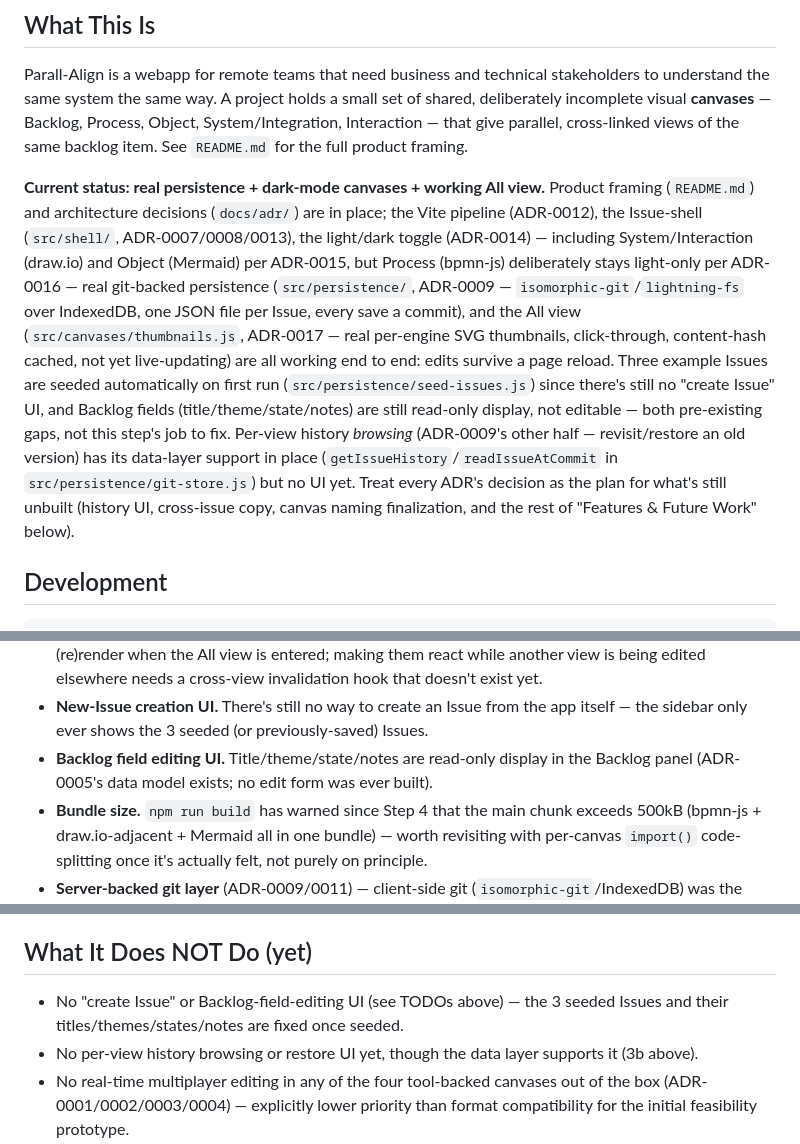
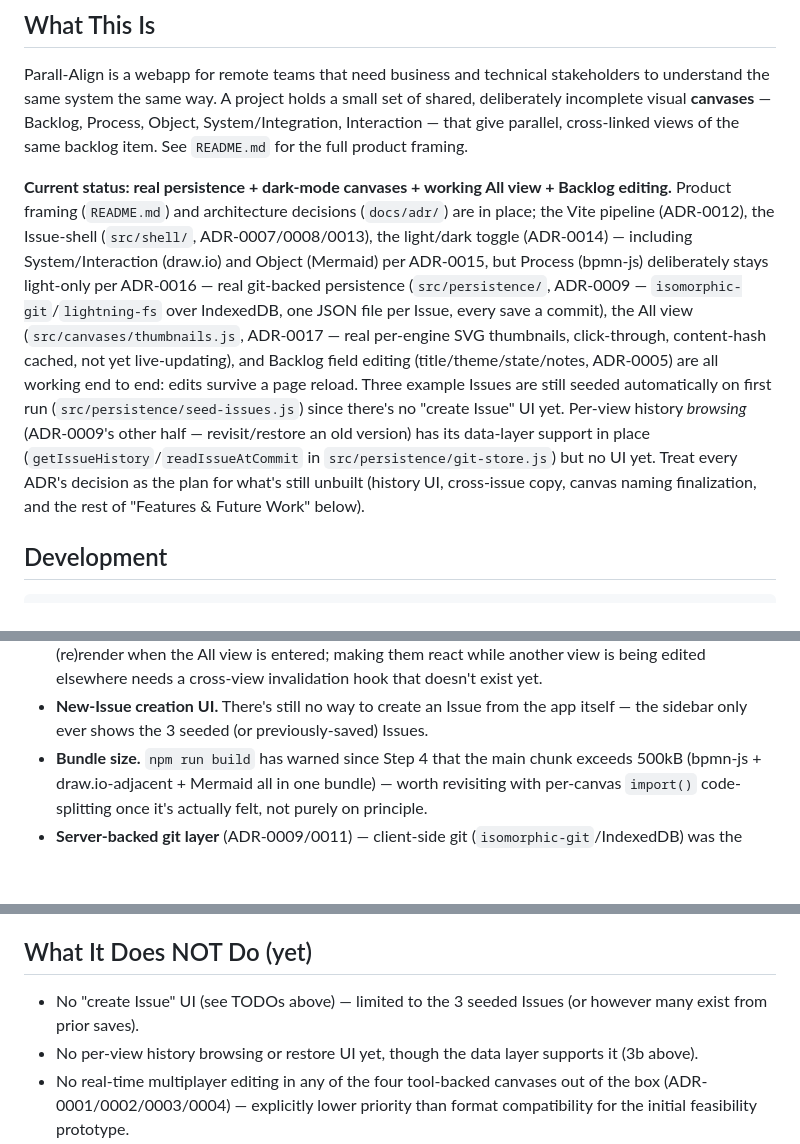
Before and after one commit to dbraun1991/ParallAlign, a Markdown page: agents.md, 3 parts joined by grey strips. Drawn GitHub-style; blank space fills up the shorter version.

Commit message:
Update status/TODO notes now that Backlog editing is built
Co-Authored-By: Claude Sonnet 5 <noreply@anthropic.com>
Claude-Session: https://claude.ai/code/session_019ejC6J3R6n9m5iXU9wGf9e

```diff
--- a/agents.md
+++ b/agents.md
@@ -4,7 +4,7 @@
 
 Parall-Align is a webapp for remote teams that need business and technical stakeholders to understand the same system the same way. A project holds a small set of shared, deliberately incomplete visual **canvases** — Backlog, Process, Object, System/Integration, Interaction — that give parallel, cross-linked views of the same backlog item. See `README.md` for the full product framing.
 
-**Current status: real persistence + dark-mode canvases + working All view.** Product framing (`README.md`) and architecture decisions (`docs/adr/`) are in place; the Vite pipeline (ADR-0012), the Issue-shell (`src/shell/`, ADR-0007/0008/0013), the light/dark toggle (ADR-0014) — including System/Interaction (draw.io) and Object (Mermaid) per ADR-0015, but Process (bpmn-js) deliberately stays light-only per ADR-0016 — real git-backed persistence (`src/persistence/`, ADR-0009 — `isomorphic-git`/`lightning-fs` over IndexedDB, one JSON file per Issue, every save a commit), and the All view (`src/canvases/thumbnails.js`, ADR-0017 — real per-engine SVG thumbnails, click-through, content-hash cached, not yet live-updating) are all working end to end: edits survive a page reload. Three example Issues are seeded automatically on first run (`src/persistence/seed-issues.js`) since there's still no "create Issue" UI, and Backlog fields (title/theme/state/notes) are still read-only display, not editable — both pre-existing gaps, not this step's job to fix. Per-view history *browsing* (ADR-0009's other half — revisit/restore an old version) has its data-layer support in place (`getIssueHistory`/`readIssueAtCommit` in `src/persistence/git-store.js`) but no UI yet. Treat every ADR's decision as the plan for what's still unbuilt (history UI, cross-issue copy, canvas naming finalization, and the rest of "Features & Future Work" below).
+**Current status: real persistence + dark-mode canvases + working All view + Backlog editing.** Product framing (`README.md`) and architecture decisions (`docs/adr/`) are in place; the Vite pipeline (ADR-0012), the Issue-shell (`src/shell/`, ADR-0007/0008/0013), the light/dark toggle (ADR-0014) — including System/Interaction (draw.io) and Object (Mermaid) per ADR-0015, but Process (bpmn-js) deliberately stays light-only per ADR-0016 — real git-backed persistence (`src/persistence/`, ADR-0009 — `isomorphic-git`/`lightning-fs` over IndexedDB, one JSON file per Issue, every save a commit), the All view (`src/canvases/thumbnails.js`, ADR-0017 — real per-engine SVG thumbnails, click-through, content-hash cached, not yet live-updating), and Backlog field editing (title/theme/state/notes, ADR-0005) are all working end to end: edits survive a page reload. Three example Issues are still seeded automatically on first run (`src/persistence/seed-issues.js`) since there's no "create Issue" UI yet. Per-view history *browsing* (ADR-0009's other half — revisit/restore an old version) has its data-layer support in place (`getIssueHistory`/`readIssueAtCommit` in `src/persistence/git-store.js`) but no UI yet. Treat every ADR's decision as the plan for what's still unbuilt (history UI, cross-issue copy, canvas naming finalization, and the rest of "Features & Future Work" below).
 
 ## Development
 
@@ -167,7 +167,6 @@ Working TODO list for whoever (or whichever session) picks this up next. Items w
 - **3b: per-view history browsing/restore UI** (ADR-0009) — the data layer already exists (`getIssueHistory`/`readIssueAtCommit` in `src/persistence/git-store.js`); needs a panel to list a view's commit history, show an old version read-only, and restore it.
 - **Live All-view thumbnail updates** (ADR-0017, explicitly deferred there) — thumbnails currently only (re)render when the All view is entered; making them react while another view is being edited elsewhere needs a cross-view invalidation hook that doesn't exist yet.
 - **New-Issue creation UI.** There's still no way to create an Issue from the app itself — the sidebar only ever shows the 3 seeded (or previously-saved) Issues.
-- **Backlog field editing UI.** Title/theme/state/notes are read-only display in the Backlog panel (ADR-0005's data model exists; no edit form was ever built).
 - **Bundle size.** `npm run build` has warned since Step 4 that the main chunk exceeds 500kB (bpmn-js + draw.io-adjacent + Mermaid all in one bundle) — worth revisiting with per-canvas `import()` code-splitting once it's actually felt, not purely on principle.
 - **Server-backed git layer** (ADR-0009/0011) — client-side git (`isomorphic-git`/IndexedDB) was the deliberate starting point; a real Express/Node server is the expected next step once multi-device access or real-time collaboration are actually needed.
 - **Canvas naming finalization.** README/ADR-0001 flag Process/System/Object/Interaction/Backlog naming as provisional. ADR-0009's per-view UUIDs mean this can be resolved later without a data migration — but the rename itself (UI copy, `views.<name>` key vs. `id`, any docs referencing the current names) is still unbuilt work when it happens.
@@ -179,7 +178,7 @@ Working TODO list for whoever (or whichever session) picks this up next. Items w
 
 ## What It Does NOT Do (yet)
 
-- No "create Issue" or Backlog-field-editing UI (see TODOs above) — the 3 seeded Issues and their titles/themes/states/notes are fixed once seeded.
+- No "create Issue" UI (see TODOs above) — limited to the 3 seeded Issues (or however many exist from prior saves).
 - No per-view history browsing or restore UI yet, though the data layer supports it (3b above).
 - No real-time multiplayer editing in any of the four tool-backed canvases out of the box (ADR-0001/0002/0003/0004) — explicitly lower priority than format compatibility for the initial feasibility prototype.
 - No cross-canvas element-level linking (ADR-0006, decided against) — association only happens at the Issue level; you can't point from one specific BPMN task to one specific Object-canvas entity.
```
